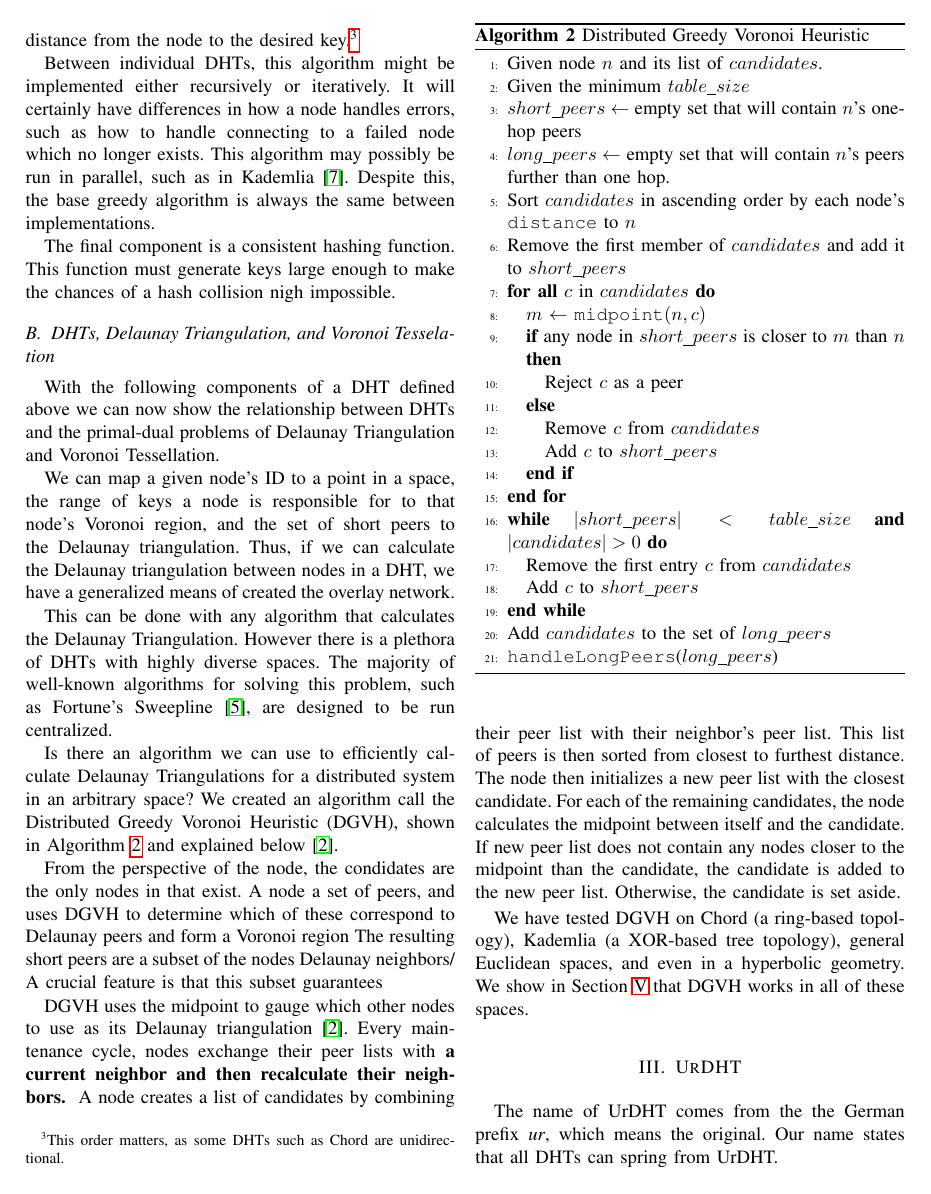
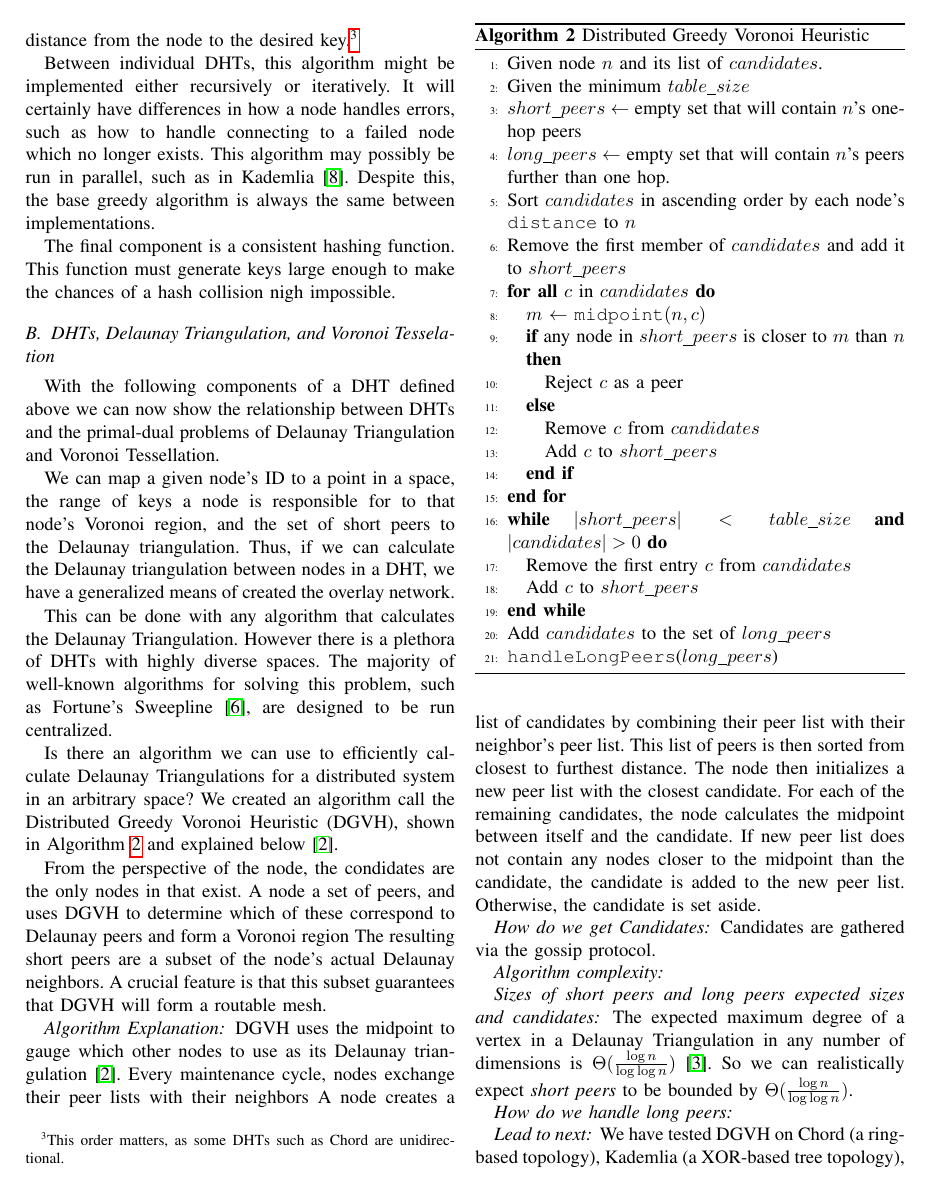
Before and after one commit to UrDHT/DevelopmentPlan, a LaTeX paper (whitepaper.tex): page 3 of 5. Compiled offline with pdfLaTeX.

Commit message:
Adding subsubsection heads to fil for later

```diff
--- a/whitepaper.tex
+++ b/whitepaper.tex
@@ -247,12 +247,13 @@ We created an algorithm call the Distributed Greedy Voronoi Heuristic (DGVH), sh
 
 From the perspective of the node, the condidates are the only nodes in that exist.
 A node a set of peers, and uses DGVH to determine which of these correspond to Delaunay peers and form a Voronoi region
-The resulting short peers are a subset of the nodes Delaunay neighbors/
-A crucial feature is that this subset guarantees
+The resulting short peers are a subset of the node's actual Delaunay neighbors.
+A crucial feature is that this subset guarantees that DGVH will form a routable mesh.
 
 
+\subsubsection*{Algorithm  Explanation}
 DGVH uses the midpoint to gauge which other nodes to use as its Delaunay triangulation \cite{dgvh}.
-Every maintenance cycle, nodes exchange their peer lists with\textbf{ a current neighbor and then recalculate their neighbors.  }
+Every maintenance cycle, nodes exchange their peer lists with their neighbors
 A node creates a list of candidates by combining their peer list with  their neighbor's peer list.
 This list of peers is then sorted from closest to furthest distance.
 The node then initializes a new peer list with the closest candidate.
@@ -260,10 +261,22 @@ For each of the remaining candidates, the node calculates the midpoint between i
 If new peer list does not contain any nodes closer to the midpoint than the candidate, the candidate is added to the new peer list.
 Otherwise, the candidate is set aside.
 
-%TODO SIZEs of short peers and long peers expected sizes
-%TODO Algorithm complexity
-%TODO How do we hanlde long peers
 
+\subsubsection*{How do we get Candidates}
+Candidates are gathered via the gossip protocol.
+
+\subsubsection*{Algorithm complexity}
+
+\subsubsection*{Sizes of short peers and long peers expected sizes and candidates}
+
+The expected maximum degree of a vertex in a Delaunay Triangulation in any number of dimensions is
+$\Theta(\frac{\log n}{\log \log n} )$ \cite{bern1991expected}.
+So we can realistically expect \textit{short peers} to be bounded by $\Theta(\frac{\log n}{\log \log n} )$.
+
+\subsubsection*{How do we handle long peers}
+
+
+\subsubsection*{Lead to next}
 We have tested DGVH on Chord (a ring-based topology), Kademlia (a XOR-based tree topology), general Euclidean spaces, and even in a hyperbolic geometry.
 We show in Section \ref{sec:experiments} that DGVH works in all of these spaces.
 
@@ -281,2 +297 @@ We show in Section \ref{sec:experiments} that DGVH works in all of these spaces.
 
-	Storage handles file storage.
```
Also changed, not shown: whitepaper.pdf, whitepaper.tex (44 more changed lines).
